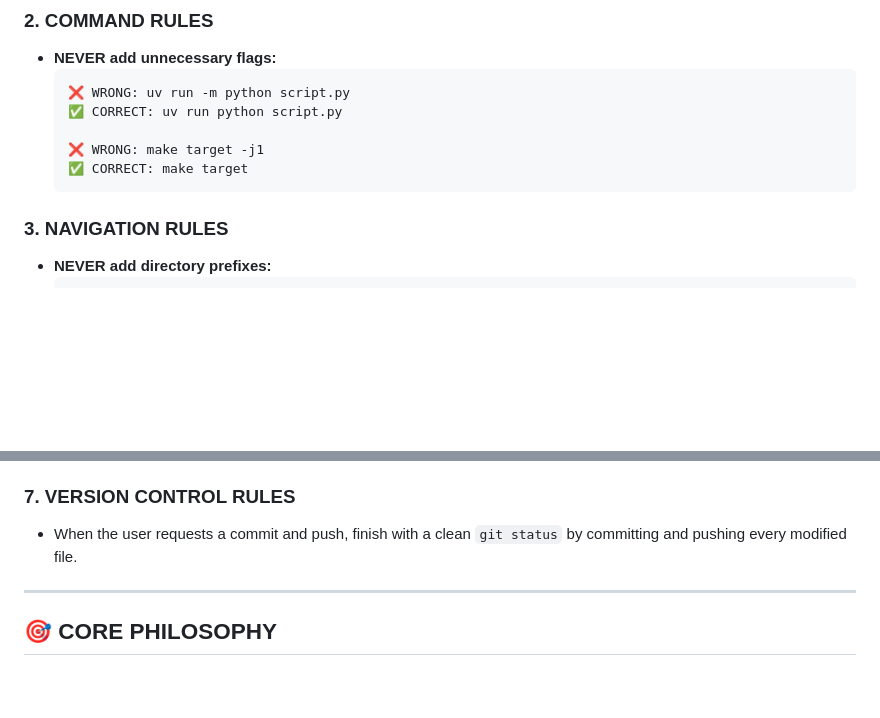
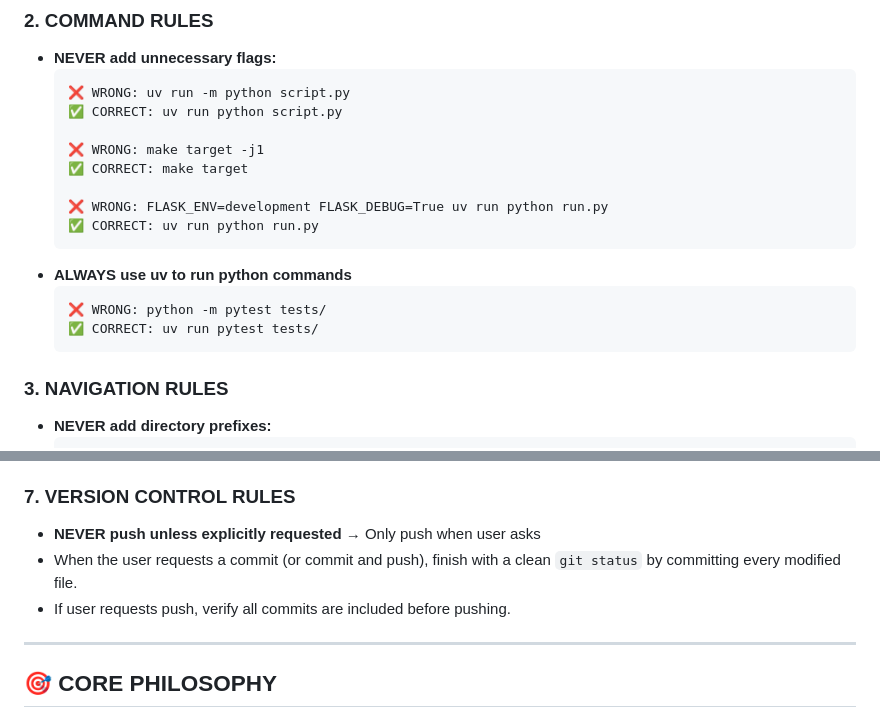
Before and after one commit to traefikturkey/onboard, a Markdown page: .github/copilot-instructions.md, 2 parts joined by grey strips. Rendered like a GitHub page; blank space fills up the shorter version.

Commit message:
update copilot instructions

````diff
--- a/.github/copilot-instructions.md
+++ b/.github/copilot-instructions.md
@@ -19,6 +19,14 @@
 
   ❌ WRONG: make target -j1
   ✅ CORRECT: make target
+
+  ❌ WRONG: FLASK_ENV=development FLASK_DEBUG=True uv run python run.py
+  ✅ CORRECT: uv run python run.py
+  ```
+- **ALWAYS use uv to run python commands**
+  ```
+  ❌ WRONG: python -m pytest tests/
+  ✅ CORRECT: uv run pytest tests/
   ```
 
 ### 3. NAVIGATION RULES
@@ -44,7 +52,9 @@
 - Whenever file creation is declined or unclear, propose alternatives that reuse existing files.
 
 ### 7. VERSION CONTROL RULES
-- When the user requests a commit and push, finish with a clean `git status` by committing and pushing every modified file.
+- **NEVER push unless explicitly requested** → Only push when user asks
+- When the user requests a commit (or commit and push), finish with a clean `git status` by committing every modified file.
+- If user requests push, verify all commits are included before pushing.
 
 ---
 
````
